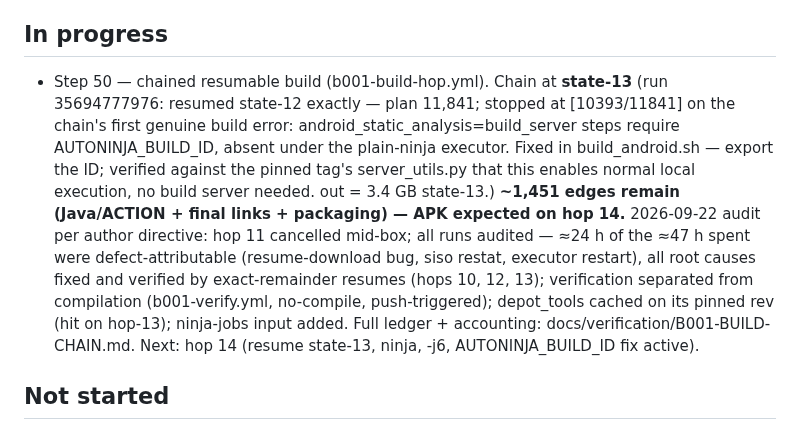
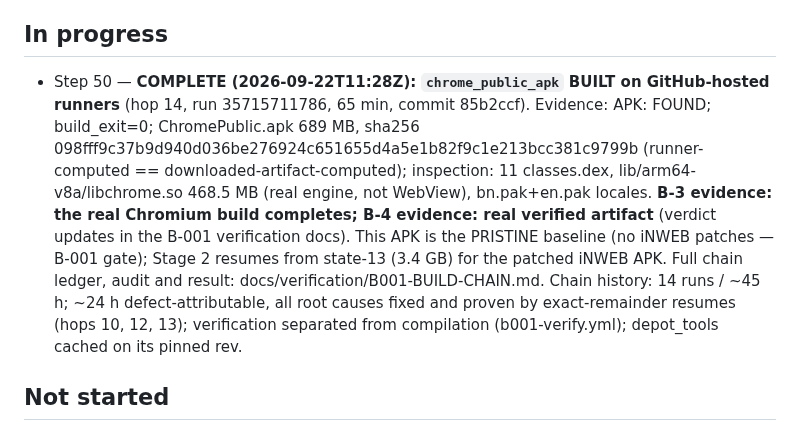
Before and after one commit to iNAYATechLab/iNWEB-Browser, a Markdown page: PROJECT_STATE.md, the part around the change. Drawn GitHub-style.

Commit message:
Step 50 COMPLETE: chrome_public_apk built — first real APK (B-3/B-4 evidence)
Hop 14 (run 35715711786, 2026-09-22T11:28Z, 65 min): resumed state-13,
build_exit=0 on the full graph, APK: FOUND. ChromePublic.apk 689 MB,
sha256 098fff9c37b9d940d036be276924c651655d4a5e1b82f9c1e213bcc381c9799b
(verified against the downloaded artifact - identical). Inspection: 11
classes.dex, lib/arm64-v8a/libchrome.so 468.5 MB (real Chromium engine,
not a WebView wrapper), bn/en locales, 4,773 entries. Pristine pinned
baseline (154.0.8037.21), development config, development-signed - the
engine-validation build for B-3/B-4. Stage 2 resumes from state-13 for
the patched iNWEB APK. Chain: 14 runs, ~45 h hosted time.

```diff
--- a/PROJECT_STATE.md
+++ b/PROJECT_STATE.md
@@ -1084,23 +1084,20 @@ next_action: >-
 
 ## In progress
 
-- Step 50 — chained resumable build (b001-build-hop.yml). Chain at **state-13**
-  (run 35694777976: resumed state-12 exactly — plan 11,841; stopped at
-  [10393/11841] on the chain's first genuine build error:
-  android_static_analysis=build_server steps require AUTONINJA_BUILD_ID,
-  absent under the plain-ninja executor. Fixed in build_android.sh — export
-  the ID; verified against the pinned tag's server_utils.py that this enables
-  normal local execution, no build server needed. out = 3.4 GB state-13.)
-  **~1,451 edges remain (Java/ACTION + final links + packaging) — APK
-  expected on hop 14.** 2026-09-22 audit per author directive: hop 11
-  cancelled mid-box; all runs audited — ≈24 h of the ≈47 h spent were
-  defect-attributable (resume-download bug, siso restat, executor restart),
-  all root causes fixed and verified by exact-remainder resumes (hops 10, 12,
-  13); verification separated from compilation (b001-verify.yml, no-compile,
-  push-triggered); depot_tools cached on its pinned rev (hit on hop-13);
-  ninja-jobs input added. Full ledger + accounting:
-  docs/verification/B001-BUILD-CHAIN.md. Next: hop 14
-  (resume state-13, ninja, -j6, AUTONINJA_BUILD_ID fix active).
+- Step 50 — **COMPLETE (2026-09-22T11:28Z): `chrome_public_apk` BUILT on
+  GitHub-hosted runners** (hop 14, run 35715711786, 65 min, commit 85b2ccf).
+  Evidence: APK: FOUND; build_exit=0; ChromePublic.apk 689 MB, sha256
+  098fff9c37b9d940d036be276924c651655d4a5e1b82f9c1e213bcc381c9799b
+  (runner-computed == downloaded-artifact-computed); inspection: 11 classes.dex,
+  lib/arm64-v8a/libchrome.so 468.5 MB (real engine, not WebView), bn.pak+en.pak
+  locales. **B-3 evidence: the real Chromium build completes; B-4 evidence:
+  real verified artifact** (verdict updates in the B-001 verification docs).
+  This APK is the PRISTINE baseline (no iNWEB patches — B-001 gate); Stage 2
+  resumes from state-13 (3.4 GB) for the patched iNWEB APK. Full chain ledger,
+  audit and result: docs/verification/B001-BUILD-CHAIN.md. Chain history: 14
+  runs / ~45 h; ~24 h defect-attributable, all root causes fixed and proven by
+  exact-remainder resumes (hops 10, 12, 13); verification separated from
+  compilation (b001-verify.yml); depot_tools cached on its pinned rev.
 
 ## Not started
 
```
Also changed, not shown: docs/verification/B001-BUILD-CHAIN.md (+2 -1 lines).
